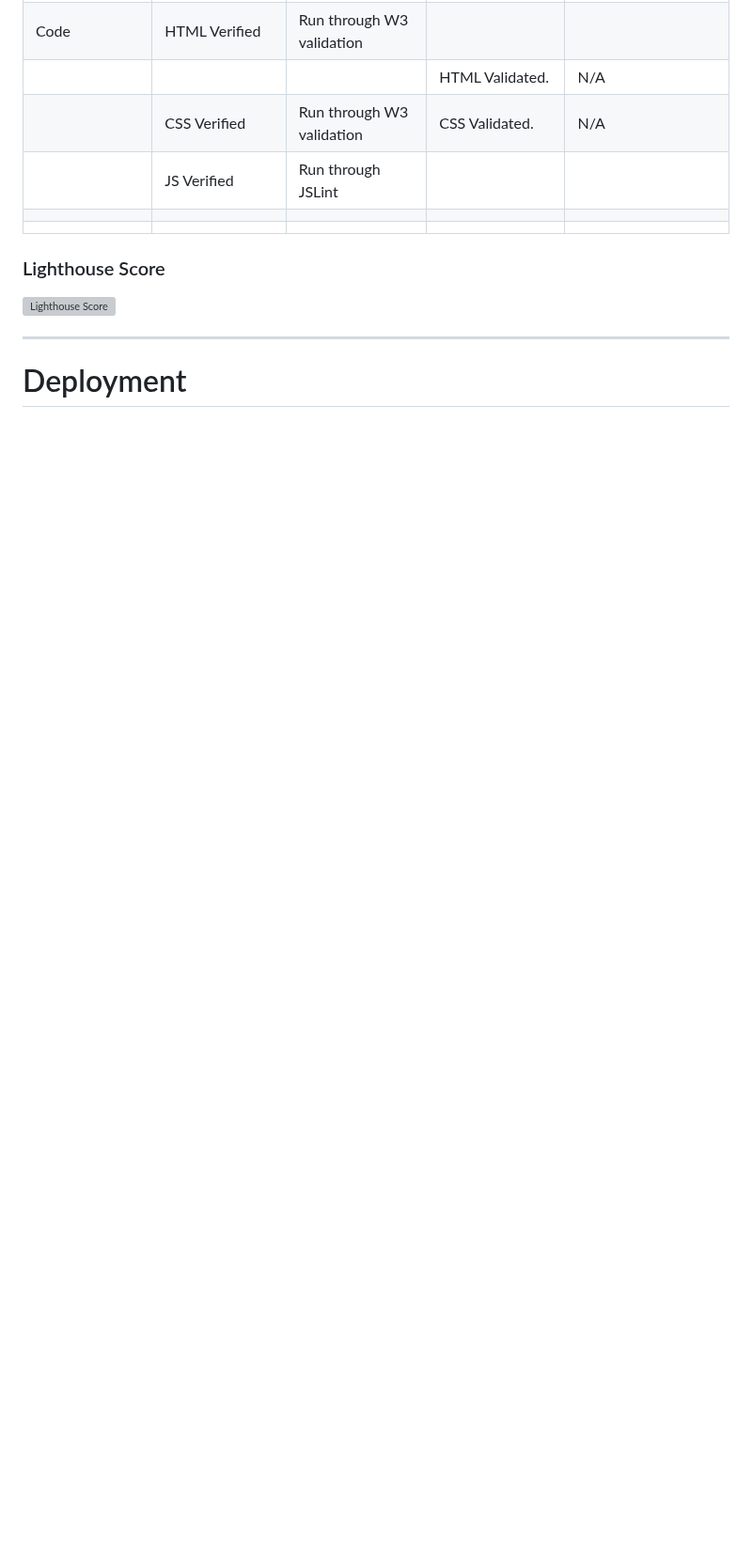
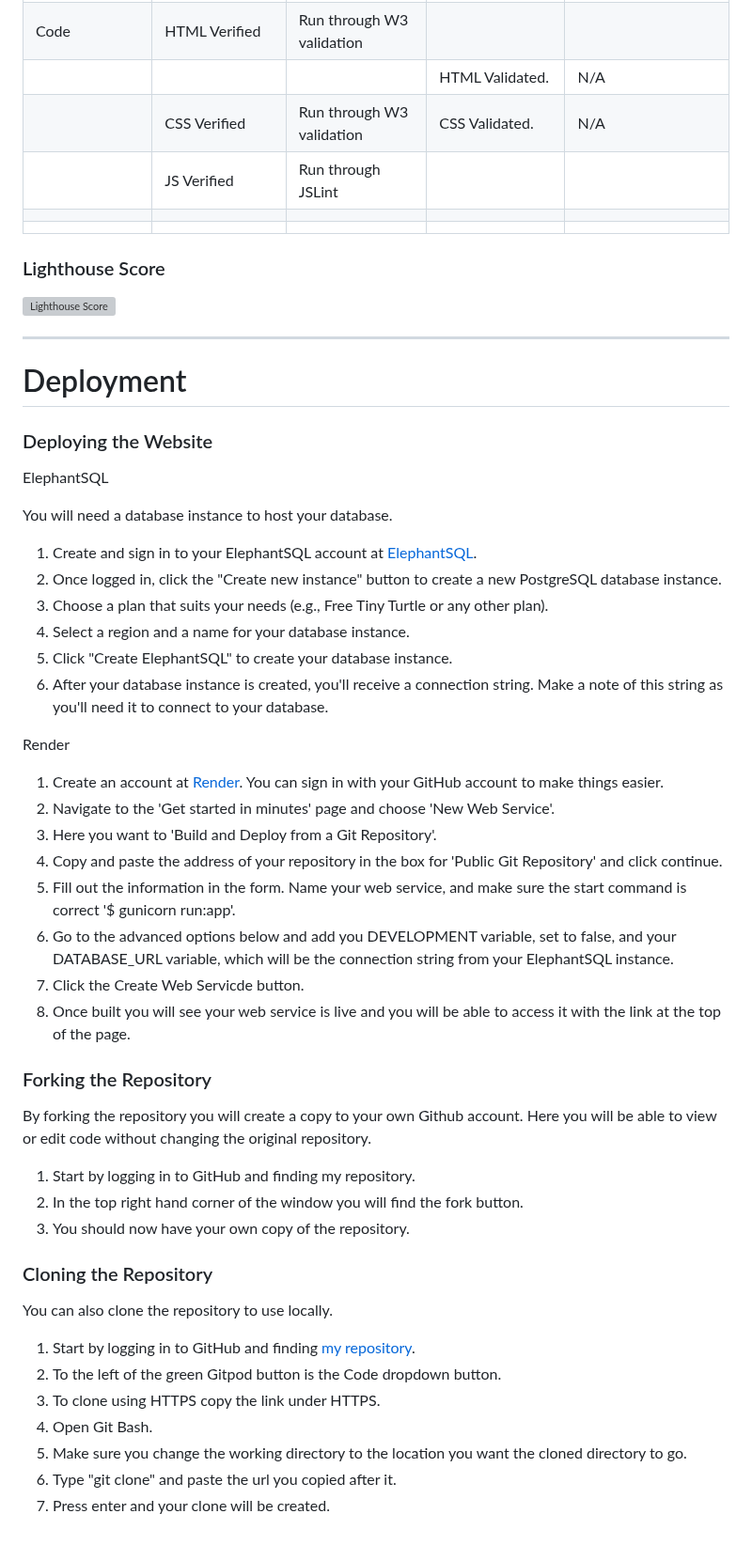
Before and after one commit to Charlie-Walsh/milestone-3, a Markdown page: README.md, the part around the change. Shown at 94% size. Rendered like a GitHub page; blank space fills up the shorter version; grey boxes are pictures that could not be loaded.

Commit message:
Added Deployment instructions to README

```diff
--- a/README.md
+++ b/README.md
@@ -113,3 +113,46 @@ As I've gotten deeper into the creation of this site I have had to make a few ch
 <hr>
 
 # Deployment
+
+### Deploying the Website
+
+ElephantSQL
+
+You will need a database instance to host your database.
+
+1. Create and sign in to your ElephantSQL account at [ElephantSQL](https://www.elephantsql.com/).
+2. Once logged in, click the "Create new instance" button to create a new PostgreSQL database instance.
+3. Choose a plan that suits your needs (e.g., Free Tiny Turtle or any other plan).
+4. Select a region and a name for your database instance.
+5. Click "Create ElephantSQL" to create your database instance.
+6. After your database instance is created, you'll receive a connection string. Make a note of this string as you'll need it to connect to your database.
+
+Render
+
+1. Create an account at [Render](https://render.com/). You can sign in with your GitHub account to make things easier.
+2. Navigate to the 'Get started in minutes' page and choose 'New Web Service'.
+3. Here you want to 'Build and Deploy from a Git Repository'.
+4. Copy and paste the address of your repository in the box for 'Public Git Repository' and click continue.
+5. Fill out the information in the form. Name your web service, and make sure the start command is correct '$ gunicorn run:app'.
+6. Go to the advanced options below and add you DEVELOPMENT variable, set to false, and your DATABASE_URL variable, which will be the connection string from your ElephantSQL instance.
+7. Click the Create Web Servicde button.
+8. Once built you will see your web service is live and you will be able to access it with the link at the top of the page.
+
+
+### Forking the Repository
+By forking the repository you will create a copy to your own Github account. Here you will be able to view or edit code without changing the original repository.
+
+1. Start by logging in to GitHub and finding my repository.
+2. In the top right hand corner of the window you will find the fork button.
+3. You should now have your own copy of the repository.
+
+### Cloning the Repository
+You can also clone the repository to use locally.
+
+1. Start by logging in to GitHub and finding [my repository](https://github.com/Charlie-Walsh/rock-paper-scissors).
+2. To the left of the green Gitpod button is the Code dropdown button.
+3. To clone using HTTPS copy the link under HTTPS.
+4. Open Git Bash.
+5. Make sure you change the working directory to the location you want the cloned directory to go.
+6. Type "git clone" and paste the url you copied after it.
+7. Press enter and your clone will be created.
```
